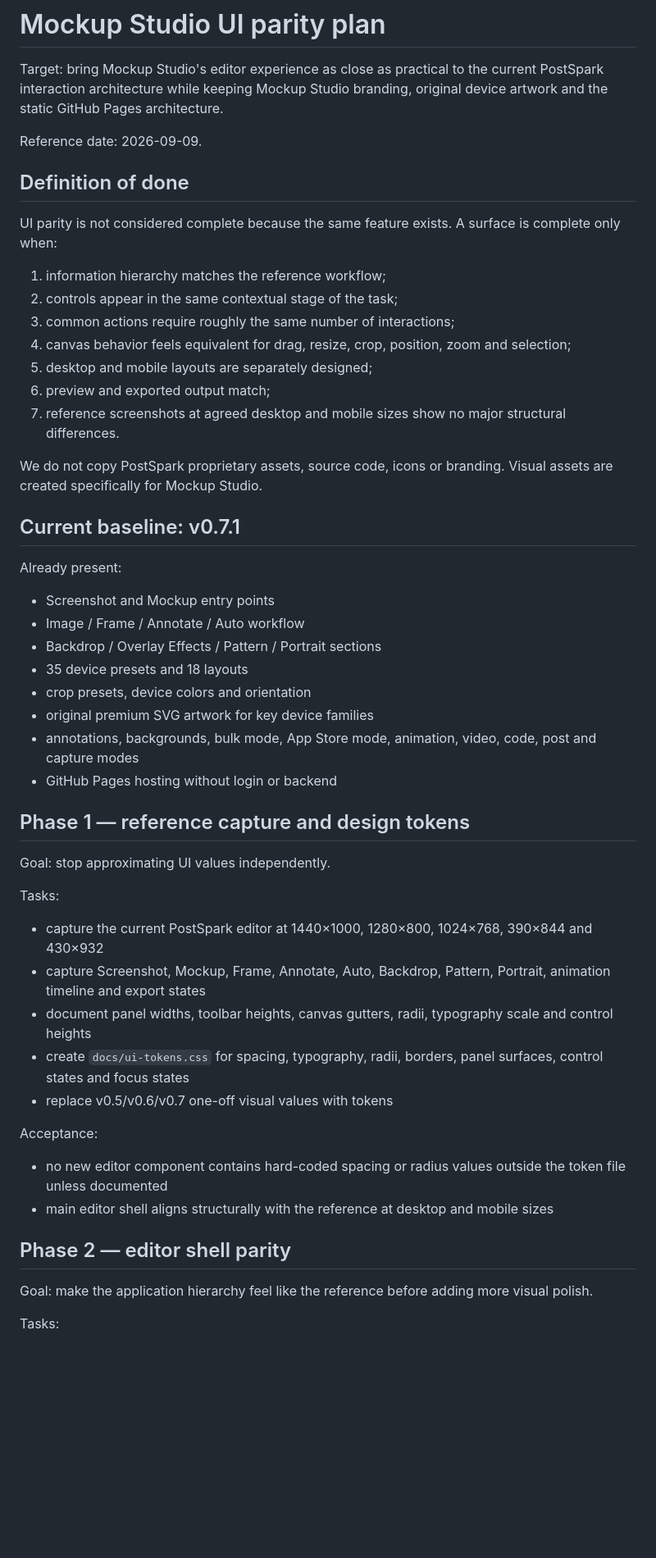
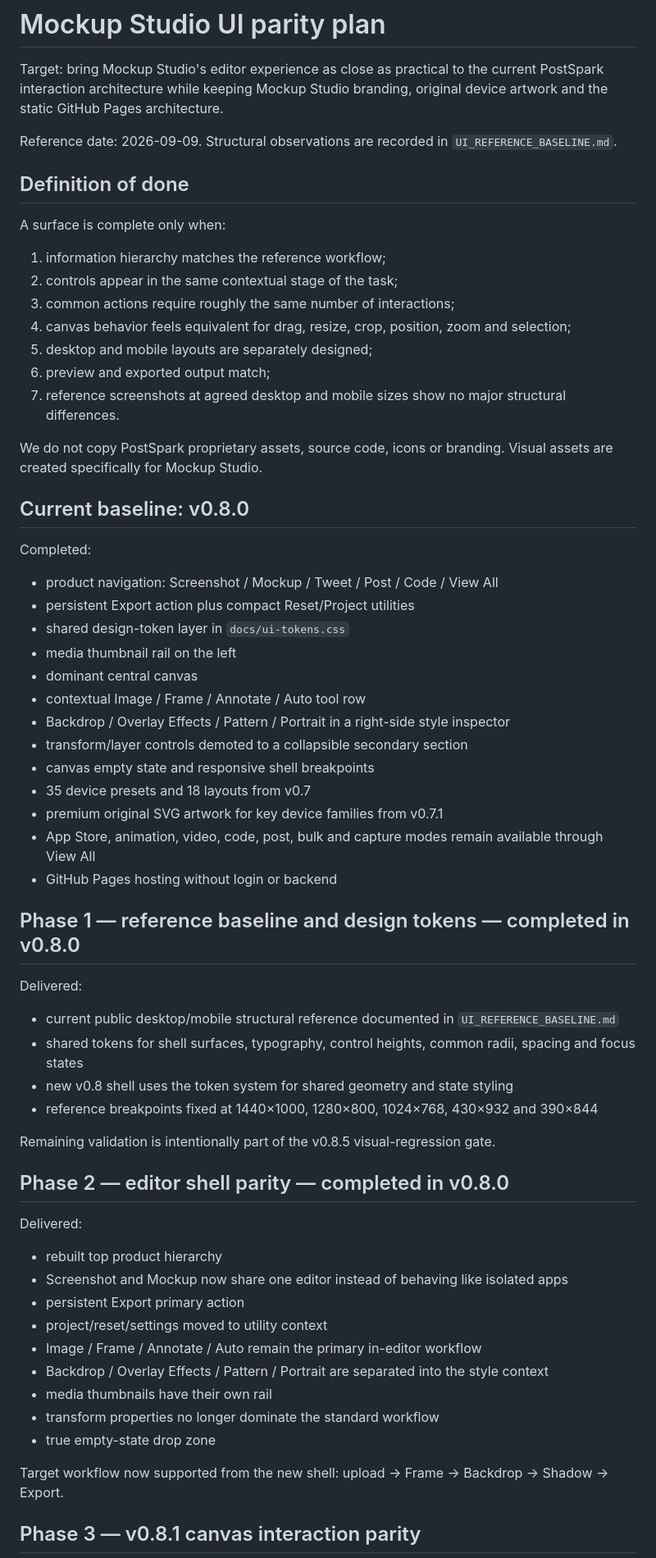
Before and after one commit to Equilibriumpress/mockup-studio, a Markdown page: UI_PARITY_PLAN.md, the part around one of its changes. Shown at 82% size. Drawn GitHub-style; blank space fills up the shorter version.

```diff
--- a/UI_PARITY_PLAN.md
+++ b/UI_PARITY_PLAN.md
@@ -2,11 +2,11 @@
 
 Target: bring Mockup Studio's editor experience as close as practical to the current PostSpark interaction architecture while keeping Mockup Studio branding, original device artwork and the static GitHub Pages architecture.
 
-Reference date: 2026-09-09.
+Reference date: 2026-09-09. Structural observations are recorded in `UI_REFERENCE_BASELINE.md`.
 
 ## Definition of done
 
-UI parity is not considered complete because the same feature exists. A surface is complete only when:
+A surface is complete only when:
 
 1. information hierarchy matches the reference workflow;
 2. controls appear in the same contextual stage of the task;
@@ -18,39 +18,50 @@ UI parity is not considered complete because the same feature exists. A surface
 
 We do not copy PostSpark proprietary assets, source code, icons or branding. Visual assets are created specifically for Mockup Studio.
 
-## Current baseline: v0.7.1
+## Current baseline: v0.8.0
 
-Already present:
+Completed:
 
-- Screenshot and Mockup entry points
-- Image / Frame / Annotate / Auto workflow
-- Backdrop / Overlay Effects / Pattern / Portrait sections
-- 35 device presets and 18 layouts
-- crop presets, device colors and orientation
-- original premium SVG artwork for key device families
-- annotations, backgrounds, bulk mode, App Store mode, animation, video, code, post and capture modes
+- product navigation: Screenshot / Mockup / Tweet / Post / Code / View All
+- persistent Export action plus compact Reset/Project utilities
+- shared design-token layer in `docs/ui-tokens.css`
+- media thumbnail rail on the left
+- dominant central canvas
+- contextual Image / Frame / Annotate / Auto tool row
+- Backdrop / Overlay Effects / Pattern / Portrait in a right-side style inspector
+- transform/layer controls demoted to a collapsible secondary section
+- canvas empty state and responsive shell breakpoints
+- 35 device presets and 18 layouts from v0.7
+- premium original SVG artwork for key device families from v0.7.1
+- App Store, animation, video, code, post, bulk and capture modes remain available through View All
 - GitHub Pages hosting without login or backend
 
-## Phase 1 — reference capture and design tokens
+## Phase 1 — reference baseline and design tokens — completed in v0.8.0
 
-Goal: stop approximating UI values independently.
+Delivered:
 
-Tasks:
+- current public desktop/mobile structural reference documented in `UI_REFERENCE_BASELINE.md`
+- shared tokens for shell surfaces, typography, control heights, common radii, spacing and focus states
+- new v0.8 shell uses the token system for shared geometry and state styling
+- reference breakpoints fixed at 1440×1000, 1280×800, 1024×768, 430×932 and 390×844
 
-- capture the current PostSpark editor at 1440×1000, 1280×800, 1024×768, 390×844 and 430×932
-- capture Screenshot, Mockup, Frame, Annotate, Auto, Backdrop, Pattern, Portrait, animation timeline and export states
-- document panel widths, toolbar heights, canvas gutters, radii, typography scale and control heights
-- create `docs/ui-tokens.css` for spacing, typography, radii, borders, panel surfaces, control states and focus states
-- replace v0.5/v0.6/v0.7 one-off visual values with tokens
+Remaining validation is intentionally part of the v0.8.5 visual-regression gate.
 
-Acceptance:
+## Phase 2 — editor shell parity — completed in v0.8.0
 
-- no new editor component contains hard-coded spacing or radius values outside the token file unless documented
-- main editor shell aligns structurally with the reference at desktop and mobile sizes
+Delivered:
 
-## Phase 2 — editor shell parity
+- rebuilt top product hierarchy
+- Screenshot and Mockup now share one editor instead of behaving like isolated apps
+- persistent Export primary action
+- project/reset/settings moved to utility context
+- Image / Frame / Annotate / Auto remain the primary in-editor workflow
+- Backdrop / Overlay Effects / Pattern / Portrait are separated into the style context
+- media thumbnails have their own rail
+- transform properties no longer dominate the standard workflow
+- true empty-state drop zone
 
-Goal: make the application hierarchy feel like the reference before adding more visual polish.
+Target workflow now supported from the new shell: upload → Frame → Backdrop → Shadow → Export.
 
-Tasks:
+## Phase 3 — v0.8.1 canvas interaction parity
 
```
Also changed, not shown: other parts of UI_PARITY_PLAN.md (+70 -145 lines).
